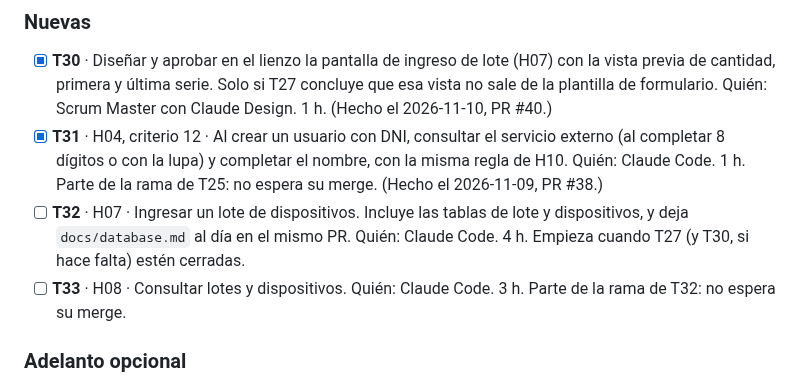
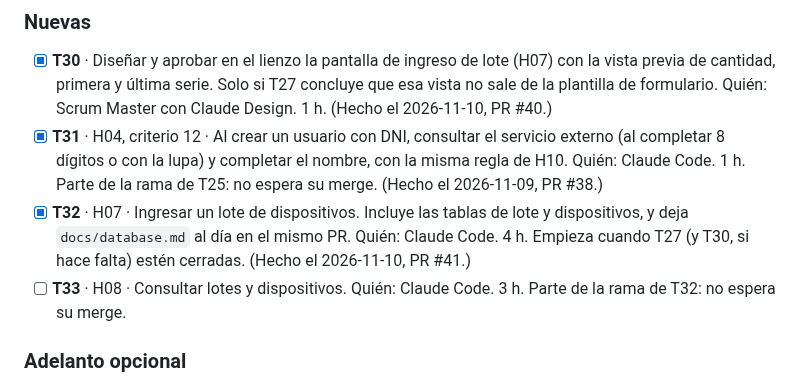
Before and after one commit to Cerati1998/SIGLA-TOS, a Markdown page: docs/sprint-2.md, the part around the change. Rendered like a GitHub page.

Commit message:
docs(H07): marcar T32 como terminada en el sprint
Co-Authored-By: Claude Opus 5.5 <noreply@anthropic.com>

```diff
--- a/docs/sprint-2.md
+++ b/docs/sprint-2.md
@@ -35,7 +35,7 @@ Marca de avance: `[ ]` pendiente, `[x]` terminada. Las tareas arrastradas conser
 ### Nuevas
 - [x] **T30** · Diseñar y aprobar en el lienzo la pantalla de ingreso de lote (H07) con la vista previa de cantidad, primera y última serie. Solo si T27 concluye que esa vista no sale de la plantilla de formulario. Quién: Scrum Master con Claude Design. 1 h. (Hecho el 2026-11-10, PR #40.)
 - [x] **T31** · H04, criterio 12 · Al crear un usuario con DNI, consultar el servicio externo (al completar 8 dígitos o con la lupa) y completar el nombre, con la misma regla de H10. Quién: Claude Code. 1 h. Parte de la rama de T25: no espera su merge. (Hecho el 2026-11-09, PR #38.)
-- [ ] **T32** · H07 · Ingresar un lote de dispositivos. Incluye las tablas de lote y dispositivos, y deja `docs/database.md` al día en el mismo PR. Quién: Claude Code. 4 h. Empieza cuando T27 (y T30, si hace falta) estén cerradas.
+- [x] **T32** · H07 · Ingresar un lote de dispositivos. Incluye las tablas de lote y dispositivos, y deja `docs/database.md` al día en el mismo PR. Quién: Claude Code. 4 h. Empieza cuando T27 (y T30, si hace falta) estén cerradas. (Hecho el 2026-11-10, PR #41.)
 - [ ] **T33** · H08 · Consultar lotes y dispositivos. Quién: Claude Code. 3 h. Parte de la rama de T32: no espera su merge.
 
 ### Adelanto opcional
```
